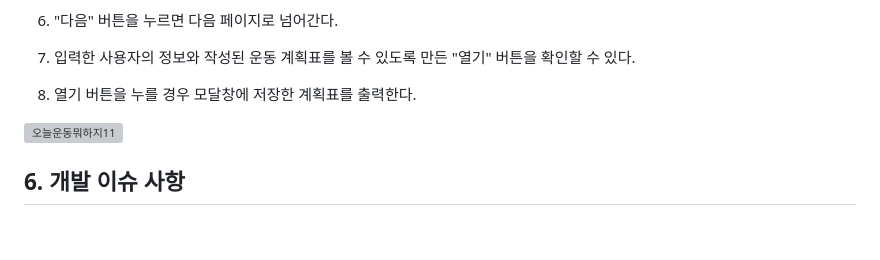
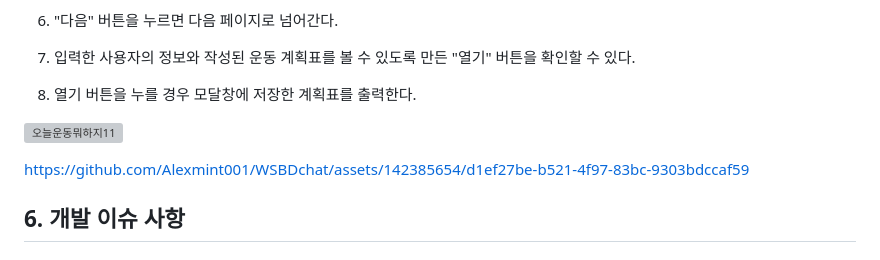
Before and after one commit to Alexmint001/WSBDchat, a Markdown page: README.md, the part around the change. GitHub-like rendering; blank space fills up the shorter version; grey boxes are pictures that could not be loaded.

```diff
--- a/README.md
+++ b/README.md
@@ -116,6 +116,10 @@ C:.
 ![오늘운동뭐하지11](https://github.com/Alexmint001/WSBDchat/assets/142385654/af00b936-f163-4ec0-9583-575eec698572)
 
 
+https://github.com/Alexmint001/WSBDchat/assets/142385654/d1ef27be-b521-4f97-83bc-9303bdccaf59
+
+
+
 ## 6. 개발 이슈 사항
 ### 1. 프롬프트 엔지니어링
 - chatGPT로부터 지정한 key값의 올바른 JSON 데이터를 접수 받기 위해서 고민을 많이 했으며, 성공확률이 많이 올라간 방법으로 현재 적용하였으며, 그 방법은 chatGPT에게 요청할 때 원하는 형식을 정확하게 전달하는 것이었다.
```
